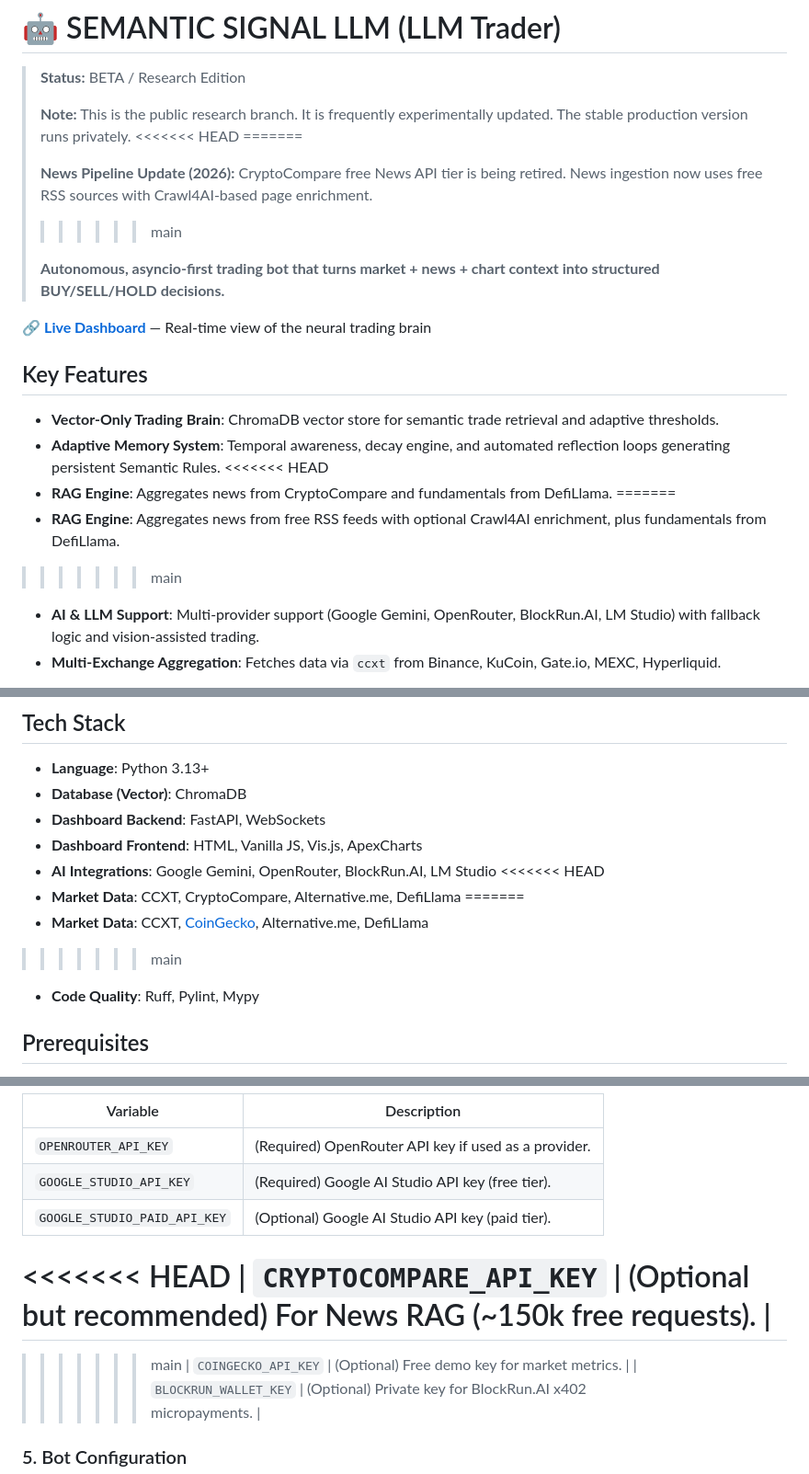
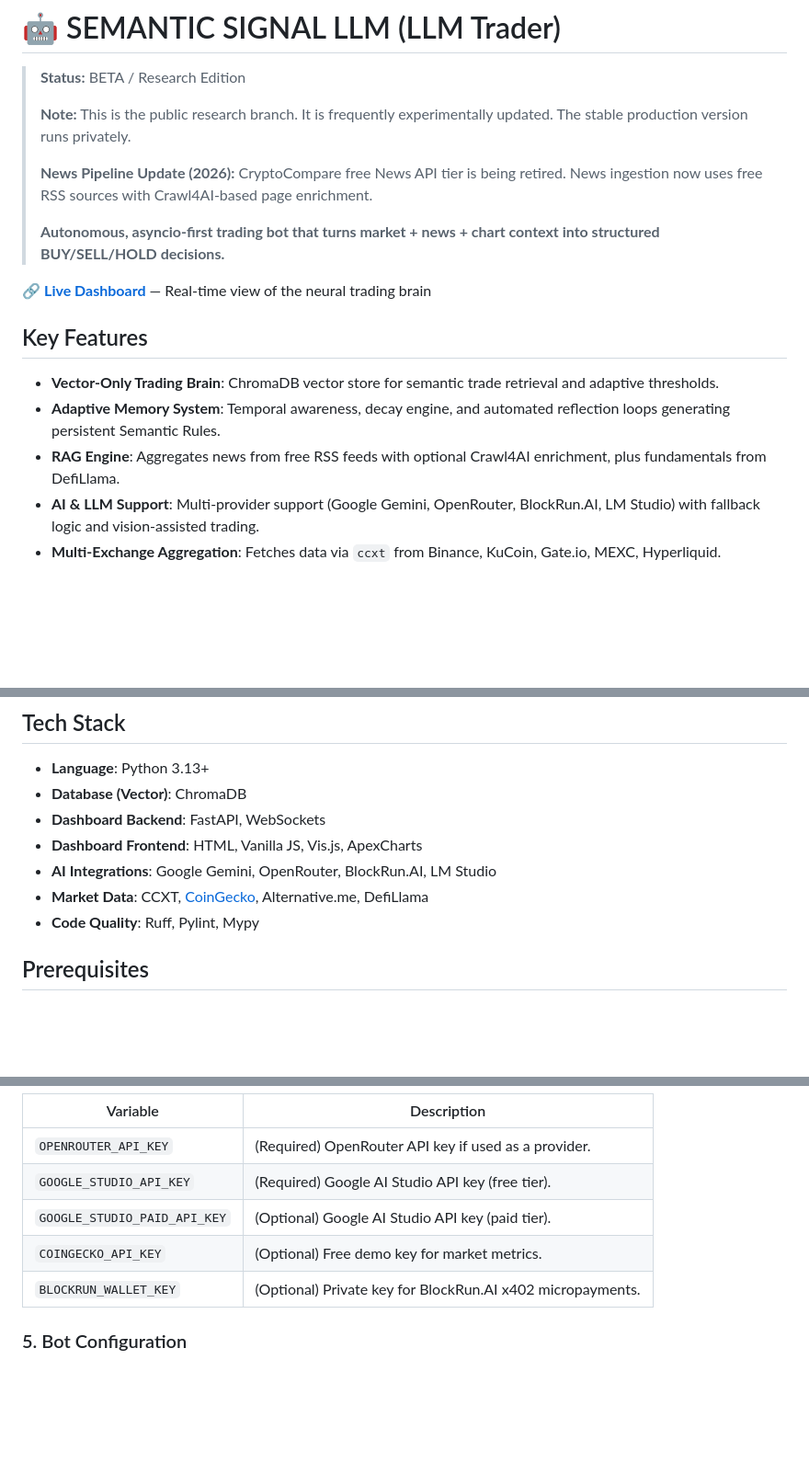
Before and after one commit to qrak/LLM_trader, a Markdown page: README.md, 3 parts joined by grey strips. Shown at 92% size. GitHub-like rendering; blank space fills up the shorter version.

Commit message:
fix: resolve merge conflict markers in README.md

```diff
--- a/README.md
+++ b/README.md
@@ -3,11 +3,8 @@
 > **Status:** BETA / Research Edition
 >
 > **Note:** This is the public research branch. It is frequently experimentally updated. The stable production version runs privately.
-<<<<<<< HEAD
-=======
 >
 > **News Pipeline Update (2026):** CryptoCompare free News API tier is being retired. News ingestion now uses free RSS sources with Crawl4AI-based page enrichment.
->>>>>>> main
 >
 > **Autonomous, asyncio-first trading bot that turns market + news + chart context into structured BUY/SELL/HOLD decisions.**
 
@@ -17,11 +14,7 @@
 
 - **Vector-Only Trading Brain**: ChromaDB vector store for semantic trade retrieval and adaptive thresholds.
 - **Adaptive Memory System**: Temporal awareness, decay engine, and automated reflection loops generating persistent Semantic Rules.
-<<<<<<< HEAD
-- **RAG Engine**: Aggregates news from CryptoCompare and fundamentals from DefiLlama.
-=======
 - **RAG Engine**: Aggregates news from free RSS feeds with optional Crawl4AI enrichment, plus fundamentals from DefiLlama.
->>>>>>> main
 - **AI & LLM Support**: Multi-provider support (Google Gemini, OpenRouter, BlockRun.AI, LM Studio) with fallback logic and vision-assisted trading.
 - **Multi-Exchange Aggregation**: Fetches data via `ccxt` from Binance, KuCoin, Gate.io, MEXC, Hyperliquid.
 
@@ -41,11 +34,7 @@
 - **Dashboard Backend**: FastAPI, WebSockets
 - **Dashboard Frontend**: HTML, Vanilla JS, Vis.js, ApexCharts
 - **AI Integrations**: Google Gemini, OpenRouter, BlockRun.AI, LM Studio
-<<<<<<< HEAD
-- **Market Data**: CCXT, CryptoCompare, Alternative.me, DefiLlama
-=======
 - **Market Data**: CCXT, [CoinGecko](https://www.coingecko.com), Alternative.me, DefiLlama
->>>>>>> main
 - **Code Quality**: Ruff, Pylint, Mypy
 
 ## Prerequisites
@@ -101,10 +87,6 @@ Configure the following variables in `keys.env`:
 | `OPENROUTER_API_KEY` | (Required) OpenRouter API key if used as a provider. |
 | `GOOGLE_STUDIO_API_KEY` | (Required) Google AI Studio API key (free tier). |
 | `GOOGLE_STUDIO_PAID_API_KEY` | (Optional) Google AI Studio API key (paid tier). |
-<<<<<<< HEAD
-| `CRYPTOCOMPARE_API_KEY` | (Optional but recommended) For News RAG (~150k free requests). |
-=======
->>>>>>> main
 | `COINGECKO_API_KEY` | (Optional) Free demo key for market metrics. |
 | `BLOCKRUN_WALLET_KEY` | (Optional) Private key for BlockRun.AI x402 micropayments. |
 
```
Also changed, not shown: other parts of README.md (+0 -8 lines).
